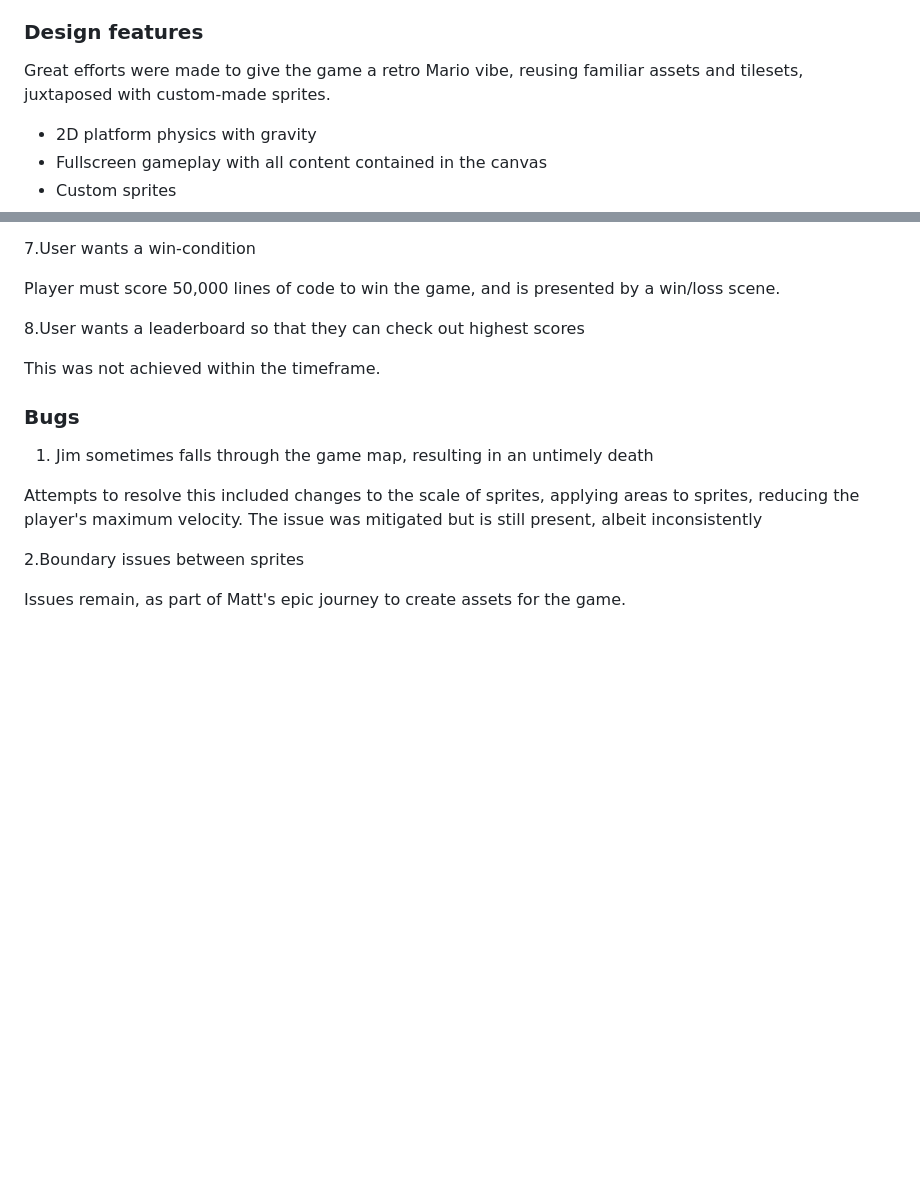
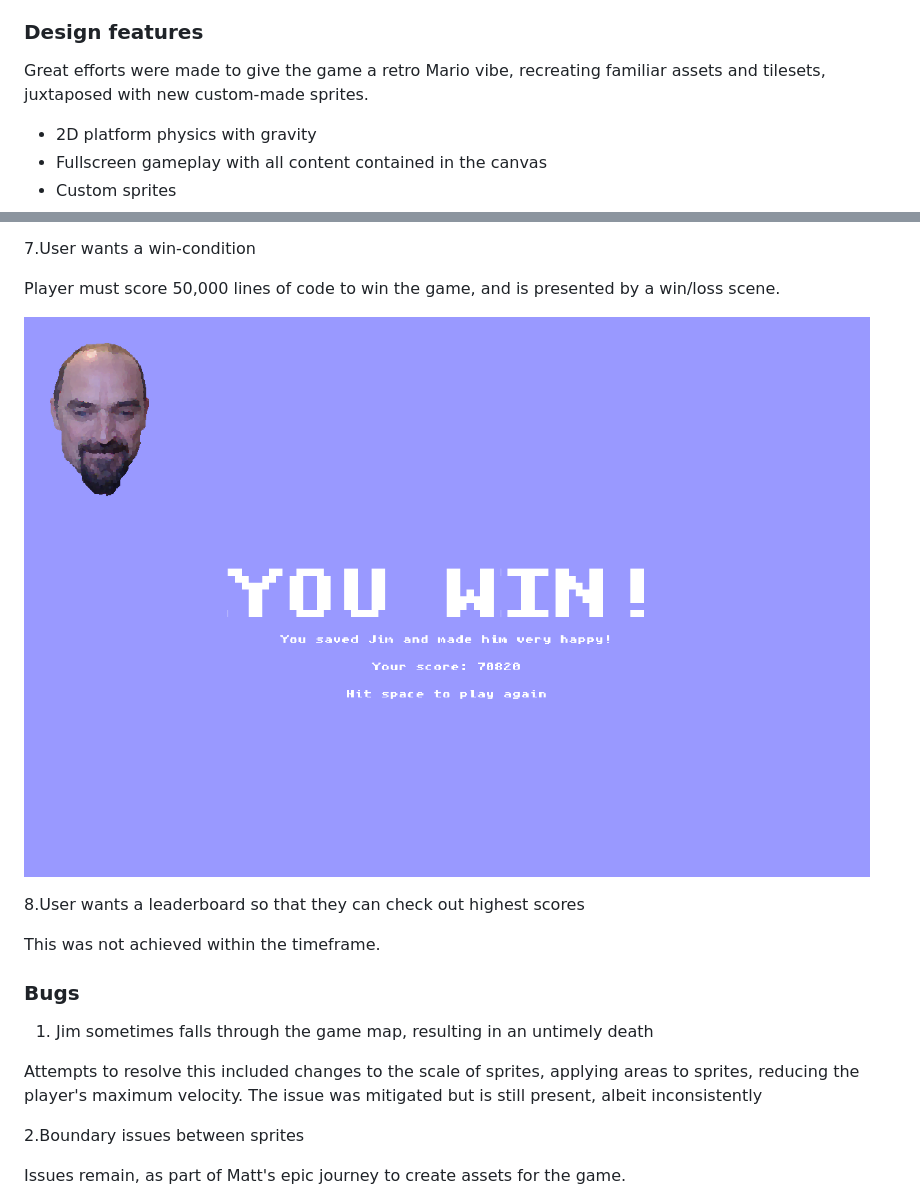
Before and after one commit to debbiect246/retrogame, a Markdown page: readme.md, 2 parts joined by grey strips. GitHub-like rendering; pictures changed too: assets/wireframes/you-win.png (added); blank space fills up the shorter version.

```diff
--- a/readme.md
+++ b/readme.md
@@ -34,7 +42,7 @@ As we learned more about the relatively new KaboomJS library, the decision was m
 
 ### Design features
 
-Great efforts were made to give the game a retro Mario vibe, reusing familiar assets and tilesets, juxtaposed with custom-made sprites.
+Great efforts were made to give the game a retro Mario vibe, recreating familiar assets and tilesets, juxtaposed with new custom-made sprites.
 
 - 2D platform physics with gravity
 - Fullscreen gameplay with all content contained in the canvas
@@ -91,6 +105,8 @@ Score is updated for collecting items (coins, coffee, Stack Overflow medals, Sla
 7.User wants a win-condition
 
 Player must score 50,000 lines of code to win the game, and is presented by a win/loss scene.
+
+![Win Screen](/assets/wireframes/you-win.png)
 
 8.User wants a leaderboard so that they can check out highest scores
 
```
Also changed, not shown: other parts of readme.md (+19 -4 lines), assets/wireframes/first-level.png (added), assets/wireframes/instructions.png (added), assets/wireframes/jim-sprite-sheet.png (added), assets/wireframes/secret-areas.png (added), assets/wireframes/start.png (added).
